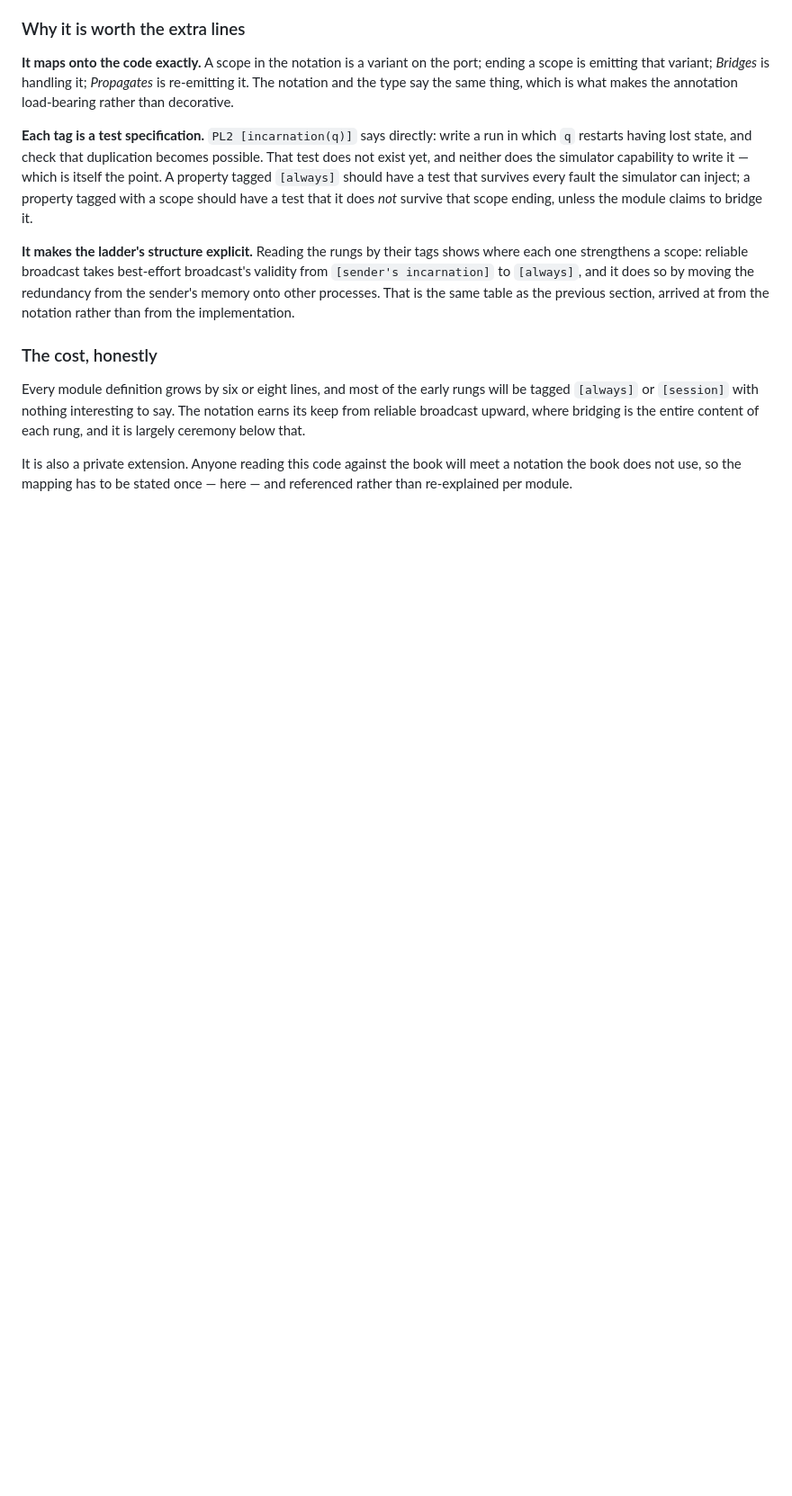
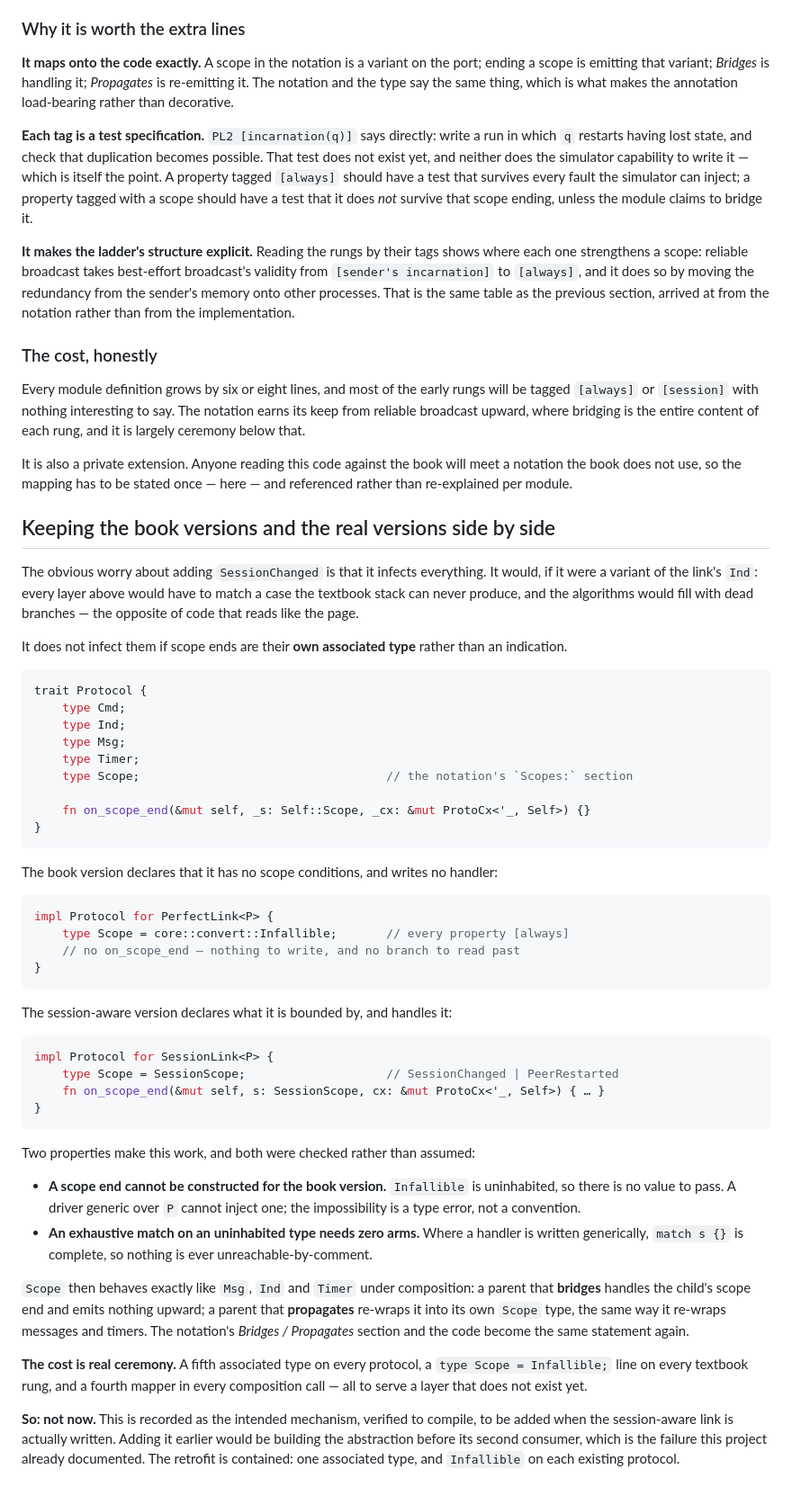
Before and after one commit to cmsd2/recon, a Markdown page: docs/conditional-guarantees.md, the part around the change. Shown at 90% size. GitHub-like rendering; blank space fills up the shorter version.

Commit message:
Record how book and real protocols stay side by side
Answers whether adding SessionChanged infects the textbook versions.

It would, if it were a variant of the link's Ind: every layer above
would match a case the textbook stack cannot produce, filling the
algorithms with dead branches.

It does not, if scope ends are their own associated type. A textbook
protocol declares `type Scope = Infallible` and writes no handler at
all. Two properties make that sound, both verified against the compiler
rather than assumed: a scope end cannot be constructed for such a
protocol, because Infallible is uninhabited and there is no value to
pass; and where a handler is written generically, `match s {}` is
exhaustive with zero arms.

Scope then composes exactly as Msg, Ind and Timer do — bridging is
handling it, propagating is re-wrapping it upward — so the notation's
Bridges/Propagates section and the code say the same thing.

Not implemented. It costs a fifth associated type on every protocol and
a fourth mapper in every composition call, to serve a layer that does
not exist yet. Recorded as the intended mechanism, to be added with the
session-aware link.

Co-Authored-By: Claude Opus 5 <noreply@anthropic.com>

````diff
--- a/docs/conditional-guarantees.md
+++ b/docs/conditional-guarantees.md
@@ -223,3 +223,64 @@ ceremony below that.
 It is also a private extension. Anyone reading this code against the book will meet a notation
 the book does not use, so the mapping has to be stated once — here — and referenced rather than
 re-explained per module.
+
+## Keeping the book versions and the real versions side by side
+
+The obvious worry about adding `SessionChanged` is that it infects everything. It would, if it
+were a variant of the link's `Ind`: every layer above would have to match a case the textbook
+stack can never produce, and the algorithms would fill with dead branches — the opposite of code
+that reads like the page.
+
+It does not infect them if scope ends are their **own associated type** rather than an indication.
+
+```rust
+trait Protocol {
+    type Cmd;
+    type Ind;
+    type Msg;
+    type Timer;
+    type Scope;                                   // the notation's `Scopes:` section
+
+    fn on_scope_end(&mut self, _s: Self::Scope, _cx: &mut ProtoCx<'_, Self>) {}
+}
+```
+
+The book version declares that it has no scope conditions, and writes no handler:
+
+```rust
+impl Protocol for PerfectLink<P> {
+    type Scope = core::convert::Infallible;       // every property [always]
+    // no on_scope_end — nothing to write, and no branch to read past
+}
+```
+
+The session-aware version declares what it is bounded by, and handles it:
+
+```rust
+impl Protocol for SessionLink<P> {
+    type Scope = SessionScope;                    // SessionChanged | PeerRestarted
+    fn on_scope_end(&mut self, s: SessionScope, cx: &mut ProtoCx<'_, Self>) { … }
+}
+```
+
+Two properties make this work, and both were checked rather than assumed:
+
+- **A scope end cannot be constructed for the book version.** `Infallible` is uninhabited, so
+  there is no value to pass. A driver generic over `P` cannot inject one; the impossibility is a
+  type error, not a convention.
+- **An exhaustive match on an uninhabited type needs zero arms.** Where a handler is written
+  generically, `match s {}` is complete, so nothing is ever unreachable-by-comment.
+
+`Scope` then behaves exactly like `Msg`, `Ind` and `Timer` under composition: a parent that
+**bridges** handles the child's scope end and emits nothing upward; a parent that **propagates**
+re-wraps it into its own `Scope` type, the same way it re-wraps messages and timers. The
+notation's *Bridges / Propagates* section and the code become the same statement again.
+
+**The cost is real ceremony.** A fifth associated type on every protocol, a `type Scope =
+Infallible;` line on every textbook rung, and a fourth mapper in every composition call — all to
+serve a layer that does not exist yet.
+
+**So: not now.** This is recorded as the intended mechanism, verified to compile, to be added
+when the session-aware link is actually written. Adding it earlier would be building the
+abstraction before its second consumer, which is the failure this project already documented.
+The retrofit is contained: one associated type, and `Infallible` on each existing protocol.
````
